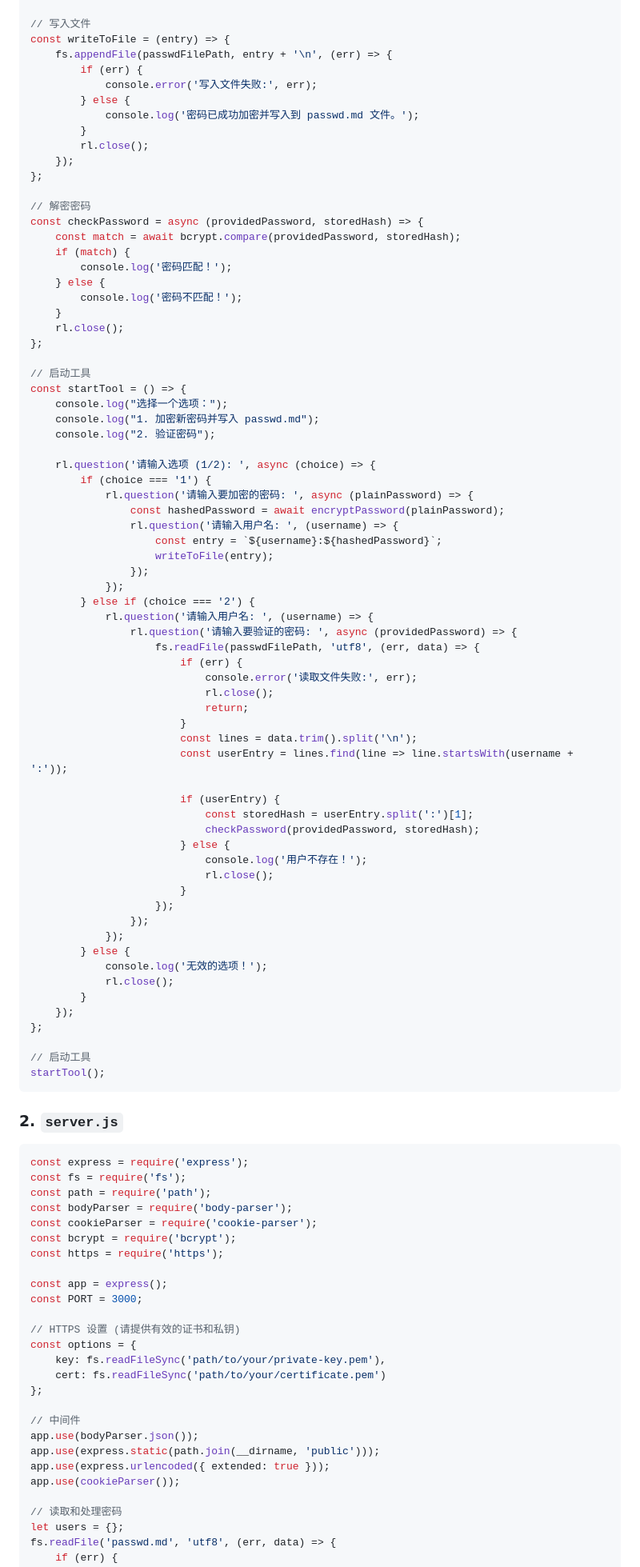
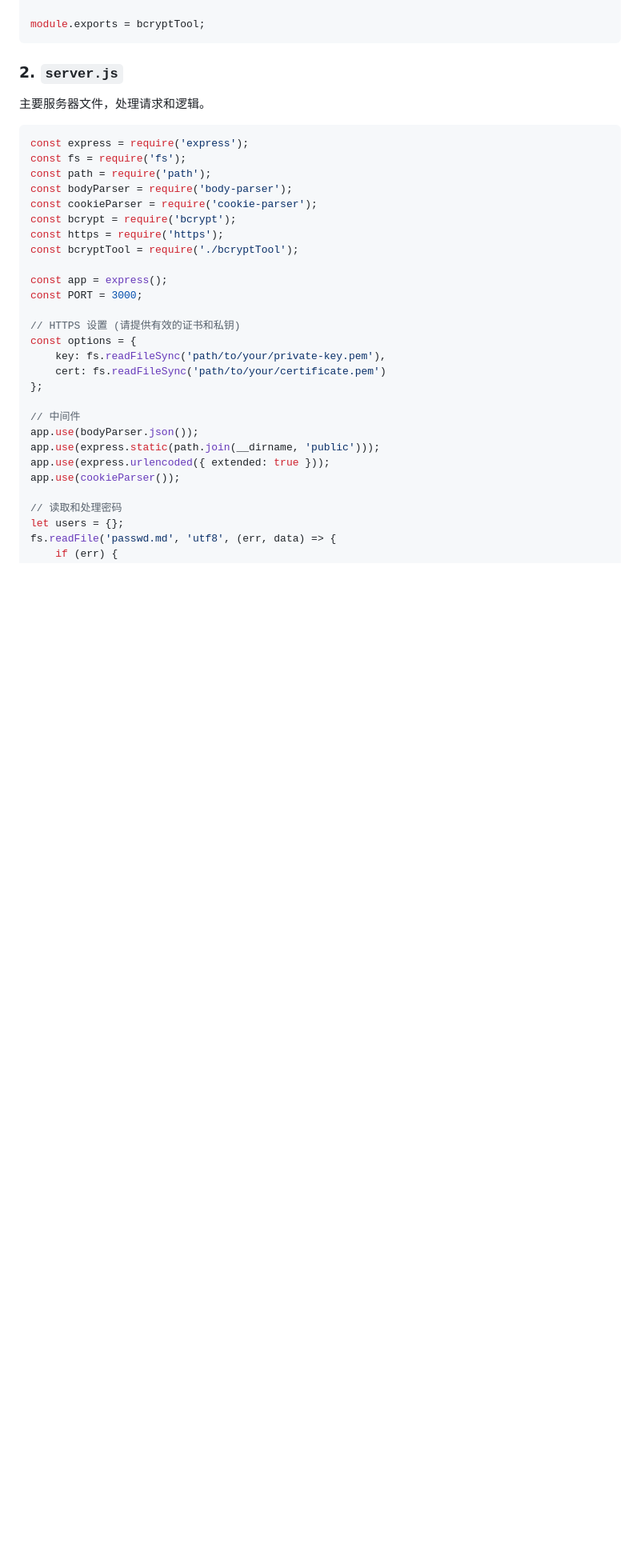
Before and after one commit to arloor/nftables-nat-rust, a Markdown page: webui/shuoming.md, the part around one of its changes. Shown at 80% size. Drawn GitHub-style; blank space fills up the shorter version.

````diff
--- a/webui/shuoming.md
+++ b/webui/shuoming.md
@@ -34,77 +21,11 @@ const encryptPassword = async (plainPassword) => {
 };
 
-// 写入文件
-const writeToFile = (entry) => {
-    fs.appendFile(passwdFilePath, entry + '\n', (err) => {
-        if (err) {
-            console.error('写入文件失败:', err);
-        } else {
-            console.log('密码已成功加密并写入到 passwd.md 文件。');
-        }
-        rl.close();
-    });
-};
-
-// 解密密码
-const checkPassword = async (providedPassword, storedHash) => {
-    const match = await bcrypt.compare(providedPassword, storedHash);
-    if (match) {
-        console.log('密码匹配！');
-    } else {
-        console.log('密码不匹配！');
-    }
-    rl.close();
-};
-
-// 启动工具
-const startTool = () => {
-    console.log("选择一个选项：");
-    console.log("1. 加密新密码并写入 passwd.md");
-    console.log("2. 验证密码");
-
-    rl.question('请输入选项 (1/2): ', async (choice) => {
-        if (choice === '1') {
-            rl.question('请输入要加密的密码: ', async (plainPassword) => {
-                const hashedPassword = await encryptPassword(plainPassword);
-                rl.question('请输入用户名: ', (username) => {
-                    const entry = `${username}:${hashedPassword}`;
-                    writeToFile(entry);
-                });
-            });
-        } else if (choice === '2') {
-            rl.question('请输入用户名: ', (username) => {
-                rl.question('请输入要验证的密码: ', async (providedPassword) => {
-                    fs.readFile(passwdFilePath, 'utf8', (err, data) => {
-                        if (err) {
-                            console.error('读取文件失败:', err);
-                            rl.close();
-                            return;
-                        }
-                        const lines = data.trim().split('\n');
-                        const userEntry = lines.find(line => line.startsWith(username + ':'));
-
-                        if (userEntry) {
-                            const storedHash = userEntry.split(':')[1];
-                            checkPassword(providedPassword, storedHash);
-                        } else {
-                            console.log('用户不存在！');
-                            rl.close();
-                        }
-                    });
-                });
-            });
-        } else {
-            console.log('无效的选项！');
-            rl.close();
-        }
-    });
-};
-
-// 启动工具
-startTool();
+module.exports = bcryptTool;
 ```
 
 ### 2. `server.js`
+
+主要服务器文件，处理请求和逻辑。
 
 ```javascript
 const express = require('express');
@@ -114,6 +35,7 @@ const bodyParser = require('body-parser');
 const cookieParser = require('cookie-parser');
 const bcrypt = require('bcrypt');
 const https = require('https');
+const bcryptTool = require('./bcryptTool');
 
 const app = express();
 const PORT = 3000;
````
Also changed, not shown: other parts of webui/shuoming.md (+144 -172 lines).
